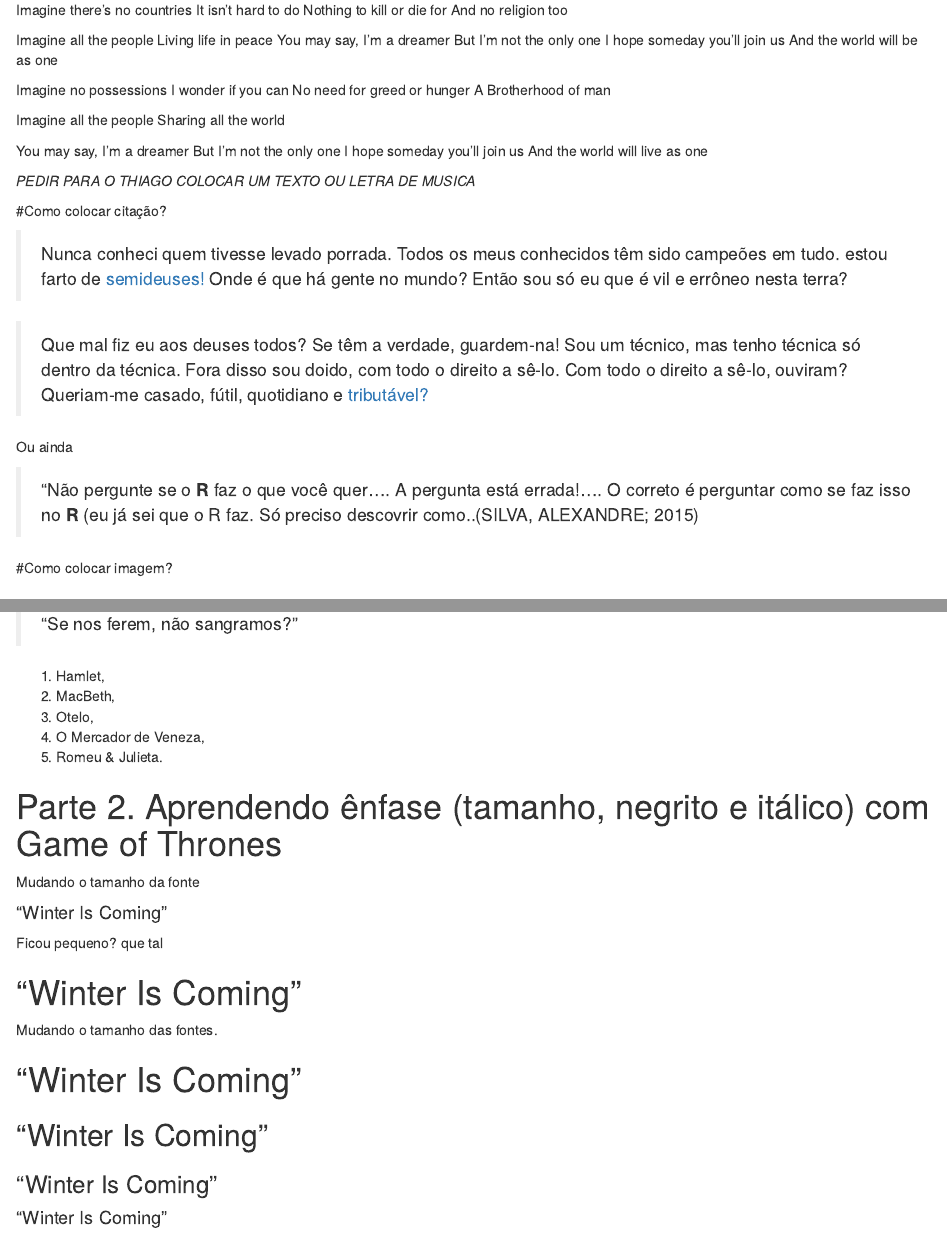
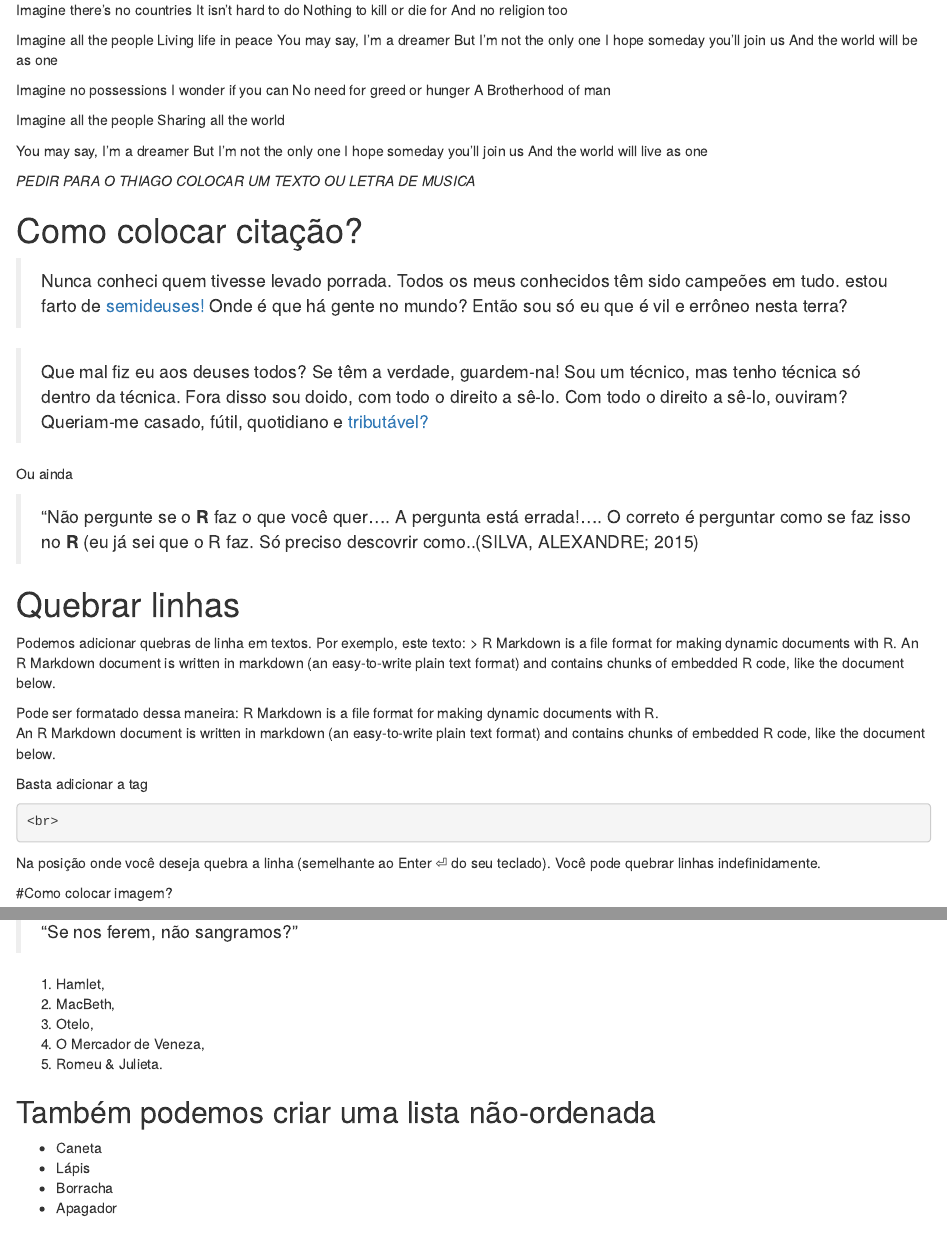
Before and after one commit to DATAUNIRIO/UNIRIO_JIC, an R Markdown document (JIC UNIRIO.Rmd): the page in a window 1100 px wide, from 450 px down, and a second part further down, joined at a grey line. Rendered offline with R 4.5, knitr and Pandoc, with nearby package versions; some code elsewhere in the file could not run offline.

Commit message:
Update JIC UNIRIO.Rmd

````diff
--- a/JIC UNIRIO.Rmd
+++ b/JIC UNIRIO.Rmd
@@ -64,6 +64,21 @@ Ou ainda
 > “Não pergunte se o **R** faz o que você quer....
 > A pergunta está errada!....
 > O correto é perguntar como se faz isso no **R** (eu já sei que o R faz. Só preciso descovrir como..(SILVA, ALEXANDRE; 2015)
+
+# Quebrar linhas
+Podemos adicionar quebras de linha em textos.
+Por exemplo, este texto:
+> R Markdown is a file format for making dynamic documents with R. An R Markdown document is written in markdown (an easy-to-write plain text format) and contains chunks of embedded R code, like the document below.
+
+Pode ser formatado dessa maneira:
+R Markdown is a file format for making dynamic documents with R. <br> An R Markdown document is written in markdown (an easy-to-write plain text format) and contains chunks of embedded R code, like the document below.
+
+Basta adicionar a tag
+```html
+<br>
+```
+Na posição onde você deseja quebra a linha (semelhante ao Enter ⏎ do seu teclado).
+Você pode quebrar linhas indefinidamente.
 
 #Como colocar imagem?
 
@@ -119,6 +134,12 @@ Você pode fazer a lista que quiser....
 4. O Mercador de Veneza,
 5. Romeu & Julieta.
 
+## Também podemos criar uma lista não-ordenada
+* Caneta
+* Lápis
+* Borracha
+* Apagador
+
 # Parte 2. Aprendendo ênfase (tamanho, negrito e itálico) com Game of Thrones
 
 Mudando o tamanho da fonte
````
Also changed, not shown: JIC UNIRIO.Rmd (4 more changed lines).
